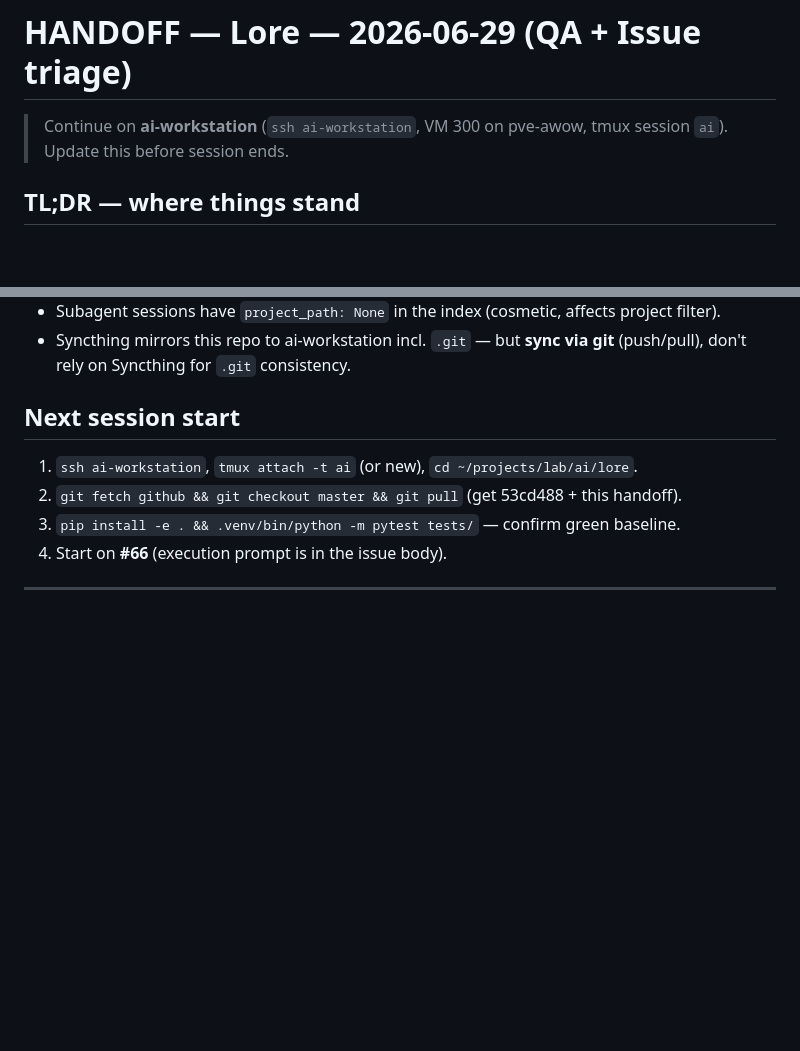
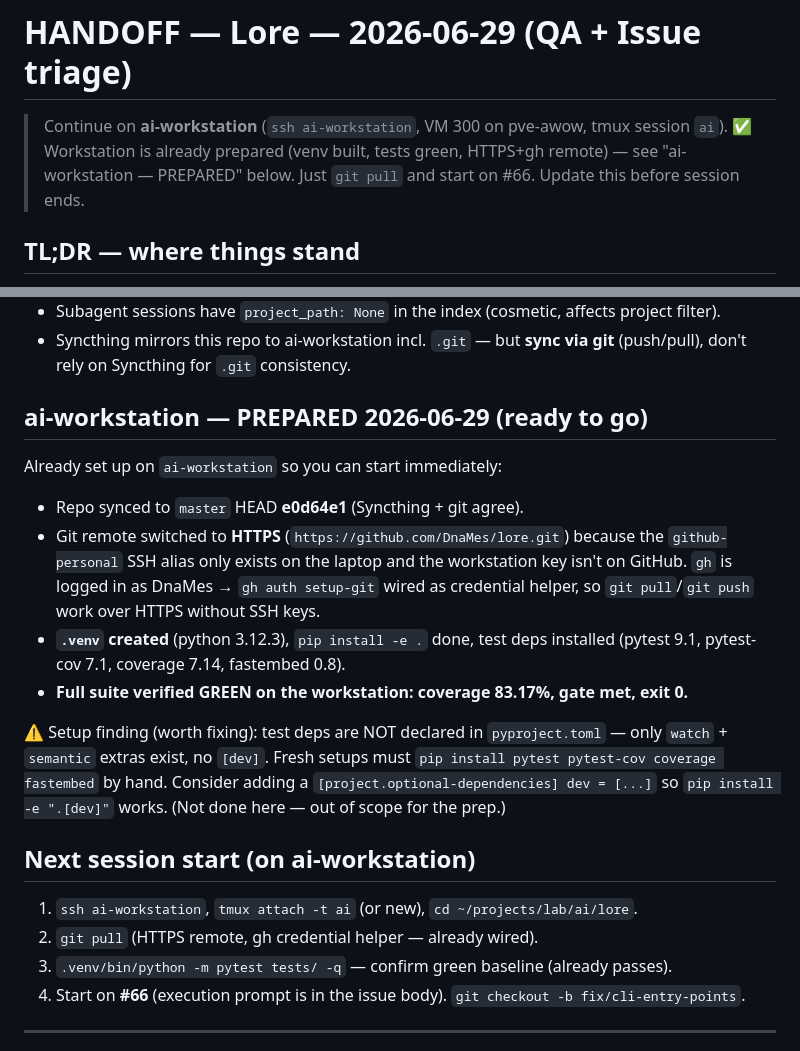
Before and after one commit to DnaMes/ai-history, a Markdown page: HANDOFF.md, 2 parts joined by grey strips. GitHub-like rendering; blank space fills up the shorter version.

Commit message:
docs(handoff): ai-workstation prepared — venv built, tests green, HTTPS remote
Workstation is ready: repo at master e0d64e1, remote switched to HTTPS + gh
credential helper (SSH alias is laptop-only), .venv created, editable install +
test deps done, full suite verified green (83.17% coverage) on the box. Next
session just pulls and starts on #66. Notes the missing [dev] extra in pyproject
as a setup finding.

Co-Authored-By: Claude Opus 4.8 (1M context) <noreply@anthropic.com>
Claude-Session: https://claude.ai/code/session_01RKWyb4CfyLpvFAcA65RMc8

```diff
--- a/HANDOFF.md
+++ b/HANDOFF.md
@@ -1,6 +1,8 @@
 # HANDOFF — Lore — 2026-06-29 (QA + Issue triage)
 
 > Continue on **ai-workstation** (`ssh ai-workstation`, VM 300 on pve-awow, tmux session `ai`).
+> ✅ Workstation is already prepared (venv built, tests green, HTTPS+gh remote) — see
+> "ai-workstation — PREPARED" below. Just `git pull` and start on #66.
 > Update this before session ends.
 
 ## TL;DR — where things stand
@@ -80,12 +82,29 @@ for m in (claude,codex,opencode,cursor,gemini,antigravity,vscode,warp):
 - Subagent sessions have `project_path: None` in the index (cosmetic, affects project filter).
 - Syncthing mirrors this repo to ai-workstation incl. `.git` — but **sync via git** (push/pull), don't rely on Syncthing for `.git` consistency.
 
-## Next session start
+## ai-workstation — PREPARED 2026-06-29 (ready to go)
+
+Already set up on `ai-workstation` so you can start immediately:
+- Repo synced to `master` HEAD **e0d64e1** (Syncthing + git agree).
+- Git remote switched to **HTTPS** (`https://github.com/DnaMes/lore.git`) because the
+  `github-personal` SSH alias only exists on the laptop and the workstation key isn't on
+  GitHub. `gh` is logged in as DnaMes → `gh auth setup-git` wired as credential helper, so
+  `git pull`/`git push` work over HTTPS without SSH keys.
+- **`.venv` created** (python 3.12.3), `pip install -e .` done, test deps installed
+  (pytest 9.1, pytest-cov 7.1, coverage 7.14, fastembed 0.8).
+- **Full suite verified GREEN on the workstation: coverage 83.17%, gate met, exit 0.**
+
+⚠️ Setup finding (worth fixing): test deps are NOT declared in `pyproject.toml` — only
+`watch` + `semantic` extras exist, no `[dev]`. Fresh setups must `pip install pytest
+pytest-cov coverage fastembed` by hand. Consider adding a `[project.optional-dependencies]
+dev = [...]` so `pip install -e ".[dev]"` works. (Not done here — out of scope for the prep.)
+
+## Next session start (on ai-workstation)
 
 1. `ssh ai-workstation`, `tmux attach -t ai` (or new), `cd ~/projects/lab/ai/lore`.
-2. `git fetch github && git checkout master && git pull` (get 53cd488 + this handoff).
-3. `pip install -e . && .venv/bin/python -m pytest tests/` — confirm green baseline.
-4. Start on **#66** (execution prompt is in the issue body).
+2. `git pull` (HTTPS remote, gh credential helper — already wired).
+3. `.venv/bin/python -m pytest tests/ -q` — confirm green baseline (already passes).
+4. Start on **#66** (execution prompt is in the issue body). `git checkout -b fix/cli-entry-points`.
 
 ---
 
```
